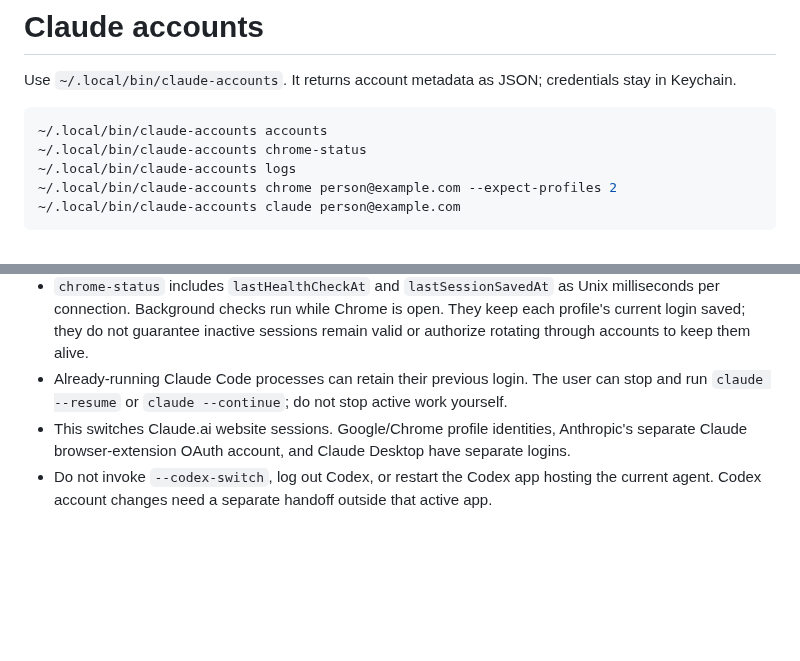
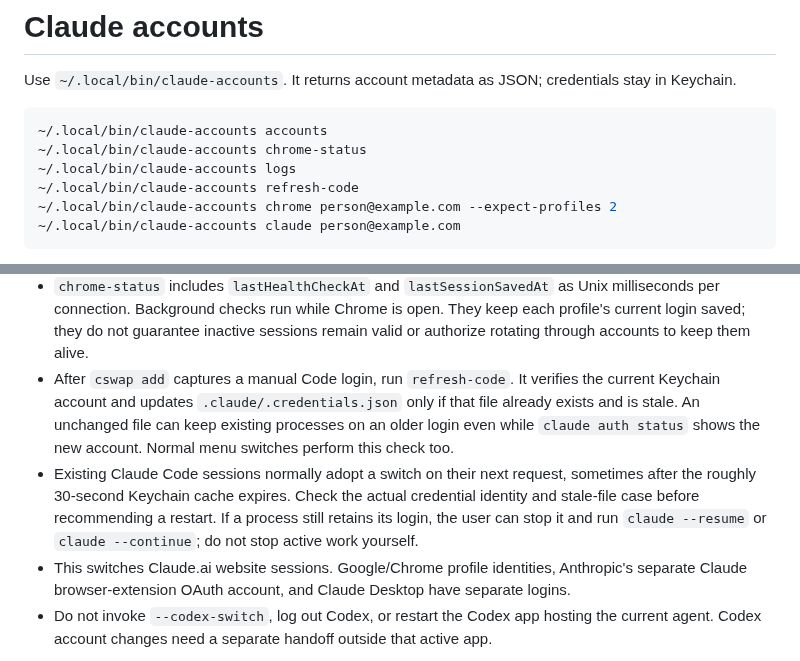
Before and after one commit to paperfoot/claude-switcher, a Markdown page: skills/claude-accounts/SKILL.md, 2 parts joined by grey strips. Drawn GitHub-style; blank space fills up the shorter version.

Commit message:
Skill: Refresh existing Claude credentials after same-account selections

````diff
--- a/skills/claude-accounts/SKILL.md
+++ b/skills/claude-accounts/SKILL.md
@@ -11,6 +11,7 @@ Use `~/.local/bin/claude-accounts`. It returns account metadata as JSON; credent
 ~/.local/bin/claude-accounts accounts
 ~/.local/bin/claude-accounts chrome-status
 ~/.local/bin/claude-accounts logs
+~/.local/bin/claude-accounts refresh-code
 ~/.local/bin/claude-accounts chrome person@example.com --expect-profiles 2
 ~/.local/bin/claude-accounts claude person@example.com
 ```
@@ -25,7 +26,8 @@ Use `~/.local/bin/claude-accounts`. It returns account metadata as JSON; credent
 - `web_login_needed` or `web_login_expired` requires reconnecting that Claude account. Do not repeatedly switch, call logout, or claim the saved account works. Preserve other saved logins.
 - For `web_switch_failed`, inspect `failureStep` and `failedConnection` in the JSON. Reload **Claude Switcher Companion** at `chrome://extensions` in the affected Chrome profile and retry once. Verify the companion version through `chrome-status`. A restore failure does not by itself prove the saved login expired. If the retry fails, preserve the returned diagnostics and investigate; do not erase the saved login.
 - `chrome-status` includes `lastHealthCheckAt` and `lastSessionSavedAt` as Unix milliseconds per connection. Background checks run while Chrome is open. They keep each profile's current login saved; they do not guarantee inactive sessions remain valid or authorize rotating through accounts to keep them alive.
-- Already-running Claude Code processes can retain their previous login. The user can stop and run `claude --resume` or `claude --continue`; do not stop active work yourself.
+- After `cswap add` captures a manual Code login, run `refresh-code`. It verifies the current Keychain account and updates `.claude/.credentials.json` only if that file already exists and is stale. An unchanged file can keep existing processes on an older login even while `claude auth status` shows the new account. Normal menu switches perform this check too.
+- Existing Claude Code sessions normally adopt a switch on their next request, sometimes after the roughly 30-second Keychain cache expires. Check the actual credential identity and stale-file case before recommending a restart. If a process still retains its login, the user can stop it and run `claude --resume` or `claude --continue`; do not stop active work yourself.
 - This switches Claude.ai website sessions. Google/Chrome profile identities, Anthropic's separate Claude browser-extension OAuth account, and Claude Desktop have separate logins.
 - Do not invoke `--codex-switch`, log out Codex, or restart the Codex app hosting the current agent. Codex account changes need a separate handoff outside that active app.
 
````
